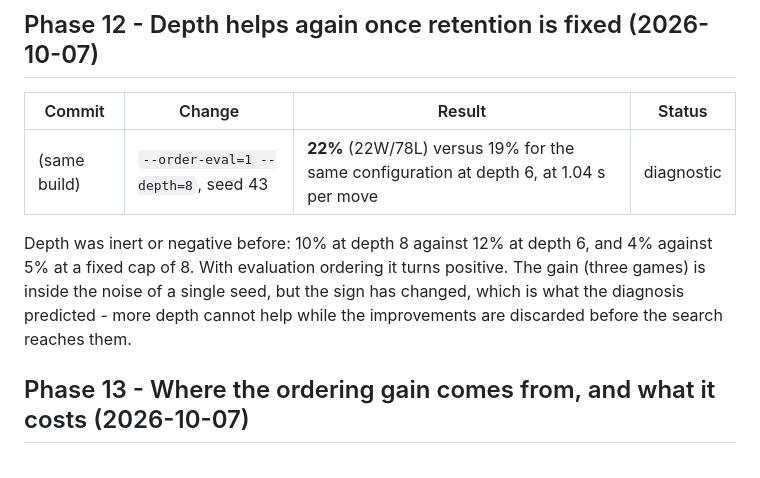
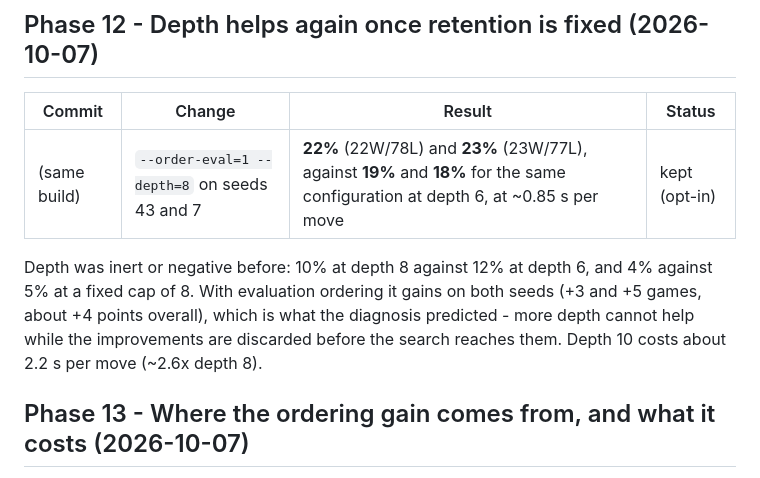
Before and after one commit to gkoos/gomoku, a Markdown page: docs/timeline.md, the part around the change. Rendered like a GitHub page.

Commit message:
docs: depth 8 with evaluation ordering gains on both seeds (+4 points)

```diff
--- a/docs/timeline.md
+++ b/docs/timeline.md
@@ -217,13 +217,13 @@ the policy instead lowers the score, consistent with the policy imitating our ow
 
 | Commit | Change | Result | Status |
 | --- | --- | --- | --- |
-| (same build) | `--order-eval=1 --depth=8`, seed 43 | **22%** (22W/78L) versus 19% for the same configuration at depth 6, at 1.04 s per move | diagnostic |
+| (same build) | `--order-eval=1 --depth=8` on seeds 43 and 7 | **22%** (22W/78L) and **23%** (23W/77L), against **19%** and **18%** for the same configuration at depth 6, at ~0.85 s per move | kept (opt-in) |
 
 Depth was inert or negative before: 10% at depth 8 against 12% at depth 6, and 4%
-against 5% at a fixed cap of 8. With evaluation ordering it turns positive. The
-gain (three games) is inside the noise of a single seed, but the sign has changed,
-which is what the diagnosis predicted - more depth cannot help while the
-improvements are discarded before the search reaches them.
+against 5% at a fixed cap of 8. With evaluation ordering it gains on both seeds
+(+3 and +5 games, about +4 points overall), which is what the diagnosis predicted -
+more depth cannot help while the improvements are discarded before the search
+reaches them. Depth 10 costs about 2.2 s per move (~2.6x depth 8).
 
 ## Phase 13 - Where the ordering gain comes from, and what it costs (2026-10-07)
 
```
